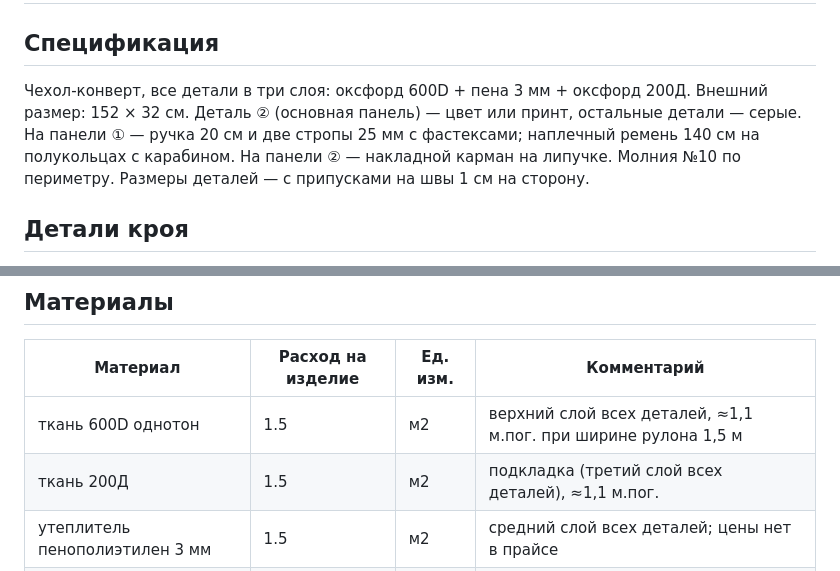
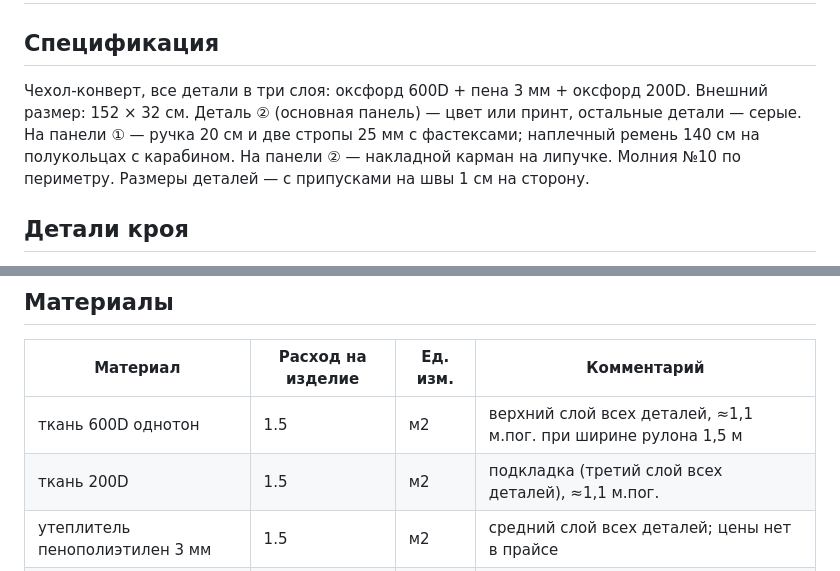
Before and after one commit to IrinaMoskvicheva/sewflow, a Markdown page: tech_maps/СБ 150.md, 2 parts joined by grey strips. GitHub-like rendering.

```diff
--- a/tech_maps/СБ 150.md
+++ b/tech_maps/СБ 150.md
@@ -2,7 +2,7 @@
 
 ## Спецификация
 
-Чехол-конверт, все детали в три слоя: оксфорд 600D + пена 3 мм + оксфорд 200Д. Внешний размер: 152 × 32 см. Деталь ② (основная панель) — цвет или принт, остальные детали — серые. На панели ① — ручка 20 см и две стропы 25 мм с фастексами; наплечный ремень 140 см на полукольцах с карабином. На панели ② — накладной карман на липучке. Молния №10 по периметру. Размеры деталей — с припусками на швы 1 см на сторону.
+Чехол-конверт, все детали в три слоя: оксфорд 600D + пена 3 мм + оксфорд 200D. Внешний размер: 152 × 32 см. Деталь ② (основная панель) — цвет или принт, остальные детали — серые. На панели ① — ручка 20 см и две стропы 25 мм с фастексами; наплечный ремень 140 см на полукольцах с карабином. На панели ② — накладной карман на липучке. Молния №10 по периметру. Размеры деталей — с припусками на швы 1 см на сторону.
 
 ## Детали кроя
 
@@ -23,7 +23,7 @@
 | Материал | Расход на изделие | Ед. изм. | Комментарий |
 |---|---|---|---|
 | ткань 600D однотон | 1.5 | м2 | верхний слой всех деталей, ≈1,1 м.пог. при ширине рулона 1,5 м |
-| ткань 200Д | 1.5 | м2 | подкладка (третий слой всех деталей), ≈1,1 м.пог. |
+| ткань 200D | 1.5 | м2 | подкладка (третий слой всех деталей), ≈1,1 м.пог. |
 | утеплитель пенополиэтилен 3 мм | 1.5 | м2 | средний слой всех деталей; цены нет в прайсе |
 | молния T7 рулон | 3.7 | м | по периметру изделия (эскиз: молния №10) |
 | замки T7 | 2 | шт | бегунки на молнию периметра |
```
Also changed, not shown: README.md (+8 -7 lines), tech_maps/ГЛ 150.md (+7 -6 lines), screenshots/02-cost-dashboard.png, screenshots/03-cost-dashboard-gl.png (added), screenshots/06-drawing-sb.png (added), screenshots/07-drawing-gl.png (added), 3 other files.
